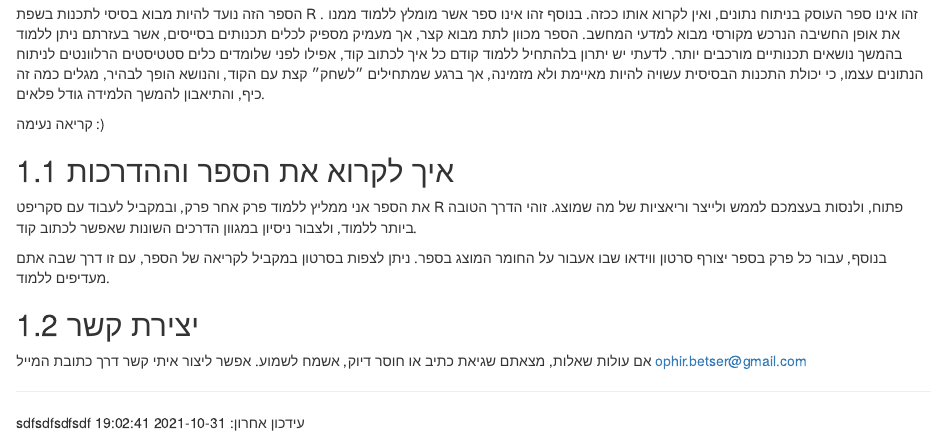
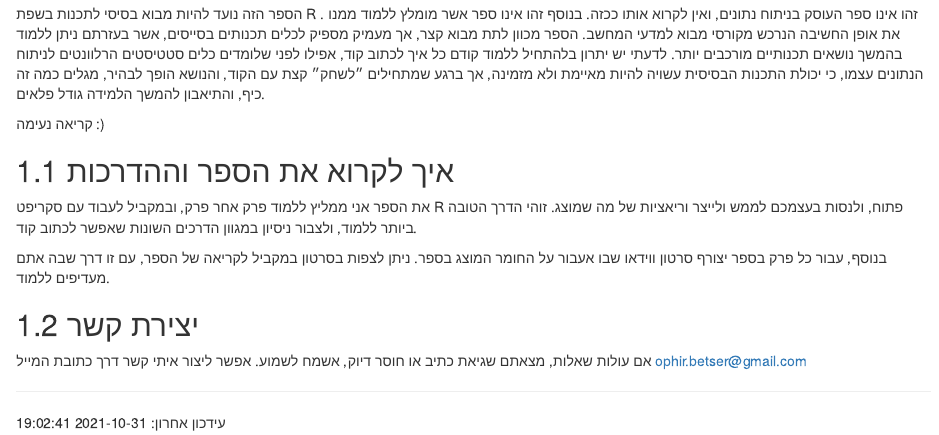
Before and after one commit to ophirbetser/intro_to_R_in_hebrew, an R Markdown document (index.Rmd): the page in a window 1100 px wide, from 190 px down. Rendered offline with R 4.5, knitr and Pandoc, with nearby package versions; drawn as R Markdown's standard HTML page in place of the format the file asks for.

Commit message:
remove gibrish

```diff
--- a/index.Rmd
+++ b/index.Rmd
@@ -36,7 +36,6 @@ ophir.betser@gmail.com
 ---
 
 
-sdfsdfsdfsdf
 עידכון אחרון:
 `r lubridate::now()`
 
```
Also changed, not shown: docs/search_index.json, 2 other files.
